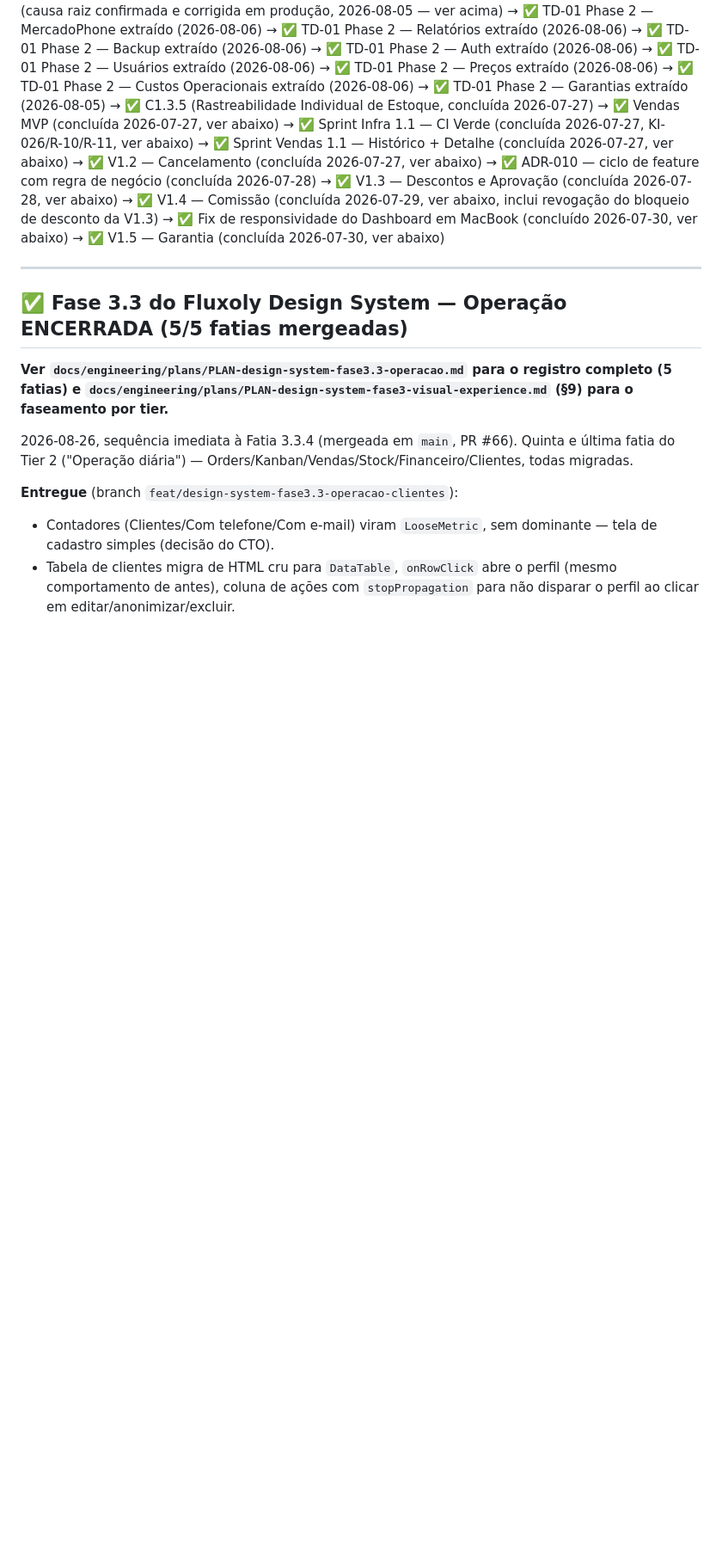
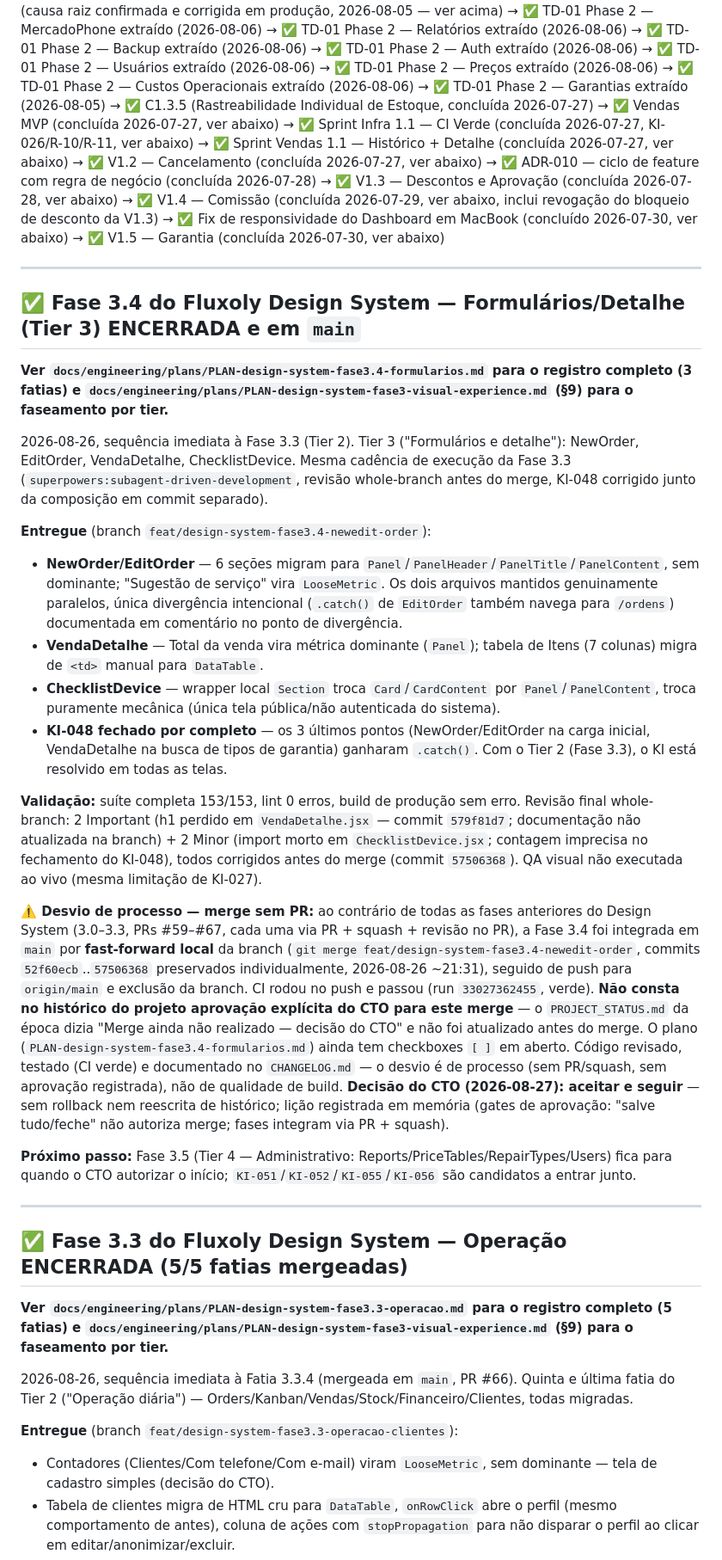
Before and after one commit to TaldoDustin/assistencia_system, a Markdown page: docs/operations/PROJECT_STATUS.md, the part around one of its changes. Shown at 86% size. Rendered like a GitHub page; blank space fills up the shorter version.

Commit message:
docs(design-system): registrar Fase 3.4 encerrada em main e desvio de processo aceito
PROJECT_STATUS.md ainda descrevia a Fase 3.4 como "branch completa, aguardando
merge — decisao do CTO", mas os commits 52f60ecb..57506368 ja estao em
origin/main desde 2026-08-26 (fast-forward local da branch
feat/design-system-fase3.4-newedit-order, sem PR, ao contrario das Fases
3.0-3.3 / #59-#67). CI verde no push (run 33027362455).

- Bloco "Ultima revisao": Fase 3.4 -> ENCERRADA e em main, com nota do desvio
- Nova secao "Fase 3.4 ... ENCERRADA e em main" com bloco de desvio de processo
- Decisao do CTO (2026-08-27): aceitar e seguir, sem rollback nem reescrita de
  historico; licao registrada em memoria (gates de aprovacao)

Co-Authored-By: Claude Sonnet 5 <noreply@anthropic.com>
Claude-Session: https://claude.ai/code/session_01M4YfYmoDHGMyK8wqW4JQLc

```diff
--- a/docs/operations/PROJECT_STATUS.md
+++ b/docs/operations/PROJECT_STATUS.md
@@ -143,6 +145,54 @@ Financeiro Mínimo — backend implementado e validado (BR-067 a BR-069, 2026-08
 
 ---
 
+## ✅ Fase 3.4 do Fluxoly Design System — Formulários/Detalhe (Tier 3) ENCERRADA e em `main`
+
+**Ver `docs/engineering/plans/PLAN-design-system-fase3.4-formularios.md` para o registro completo (3
+fatias) e `docs/engineering/plans/PLAN-design-system-fase3-visual-experience.md` (§9) para o faseamento
+por tier.**
+
+2026-08-26, sequência imediata à Fase 3.3 (Tier 2). Tier 3 ("Formulários e detalhe"): NewOrder, EditOrder,
+VendaDetalhe, ChecklistDevice. Mesma cadência de execução da Fase 3.3
+(`superpowers:subagent-driven-development`, revisão whole-branch antes do merge, KI-048 corrigido junto da
+composição em commit separado).
+
+**Entregue** (branch `feat/design-system-fase3.4-newedit-order`):
+- **NewOrder/EditOrder** — 6 seções migram para `Panel`/`PanelHeader`/`PanelTitle`/`PanelContent`, sem
+  dominante; "Sugestão de serviço" vira `LooseMetric`. Os dois arquivos mantidos genuinamente paralelos,
+  única divergência intencional (`.catch()` de `EditOrder` também navega para `/ordens`) documentada em
+  comentário no ponto de divergência.
+- **VendaDetalhe** — Total da venda vira métrica dominante (`Panel`); tabela de Itens (7 colunas) migra de
+  `<td>` manual para `DataTable`.
+- **ChecklistDevice** — wrapper local `Section` troca `Card`/`CardContent` por `Panel`/`PanelContent`,
+  troca puramente mecânica (única tela pública/não autenticada do sistema).
+- **KI-048 fechado por completo** — os 3 últimos pontos (NewOrder/EditOrder na carga inicial, VendaDetalhe
+  na busca de tipos de garantia) ganharam `.catch()`. Com o Tier 2 (Fase 3.3), o KI está resolvido em
+  todas as telas.
+
+**Validação:** suíte completa 153/153, lint 0 erros, build de produção sem erro. Revisão final
+whole-branch: 2 Important (h1 perdido em `VendaDetalhe.jsx` — commit `579f81d7`; documentação não
+atualizada na branch) + 2 Minor (import morto em `ChecklistDevice.jsx`; contagem imprecisa no fechamento
+do KI-048), todos corrigidos antes do merge (commit `57506368`). QA visual não executada ao vivo (mesma
+limitação de KI-027).
+
+**⚠️ Desvio de processo — merge sem PR:** ao contrário de todas as fases anteriores do Design System
+(3.0–3.3, PRs #59–#67, cada uma via PR + squash + revisão no PR), a Fase 3.4 foi integrada em `main` por
+**fast-forward local** da branch (`git merge feat/design-system-fase3.4-newedit-order`, commits
+`52f60ecb`..`57506368` preservados individualmente, 2026-08-26 ~21:31), seguido de push para `origin/main`
+e exclusão da branch. CI rodou no push e passou (run `33027362455`, verde). **Não consta no histórico do
+projeto aprovação explícita do CTO para este merge** — o `PROJECT_STATUS.md` da época dizia "Merge ainda
+não realizado — decisão do CTO" e não foi atualizado antes do merge. O plano
+(`PLAN-design-system-fase3.4-formularios.md`) ainda tem checkboxes `[ ]` em aberto. Código revisado,
+testado (CI verde) e documentado no `CHANGELOG.md` — o desvio é de processo (sem PR/squash, sem aprovação
+registrada), não de qualidade de build. **Decisão do CTO (2026-08-27): aceitar e seguir** — sem rollback
+nem reescrita de histórico; lição registrada em memória (gates de aprovação: "salve tudo/feche" não
+autoriza merge; fases integram via PR + squash).
+
+**Próximo passo:** Fase 3.5 (Tier 4 — Administrativo: Reports/PriceTables/RepairTypes/Users) fica para
+quando o CTO autorizar o início; `KI-051`/`KI-052`/`KI-055`/`KI-056` são candidatos a entrar junto.
+
+---
+
 ## ✅ Fase 3.3 do Fluxoly Design System — Operação ENCERRADA (5/5 fatias mergeadas)
 
 **Ver `docs/engineering/plans/PLAN-design-system-fase3.3-operacao.md` para o registro completo (5
```
Also changed, not shown: other parts of docs/operations/PROJECT_STATUS.md (+12 -10 lines).
